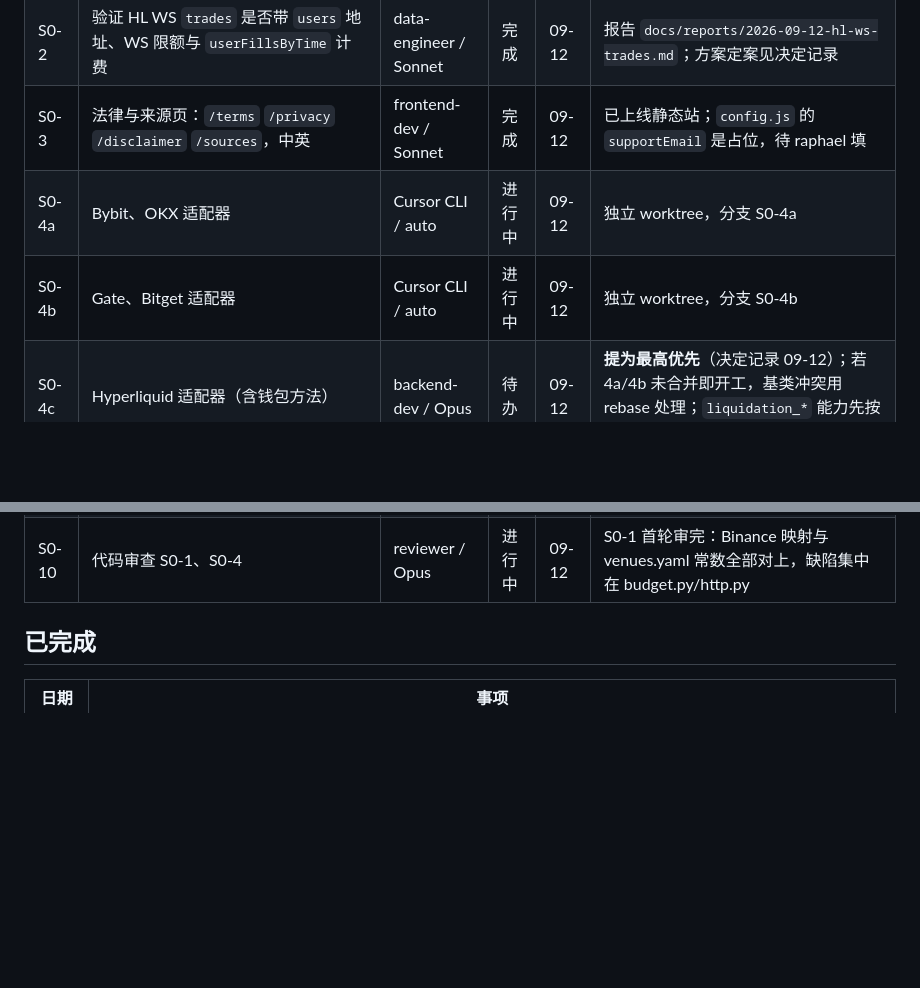
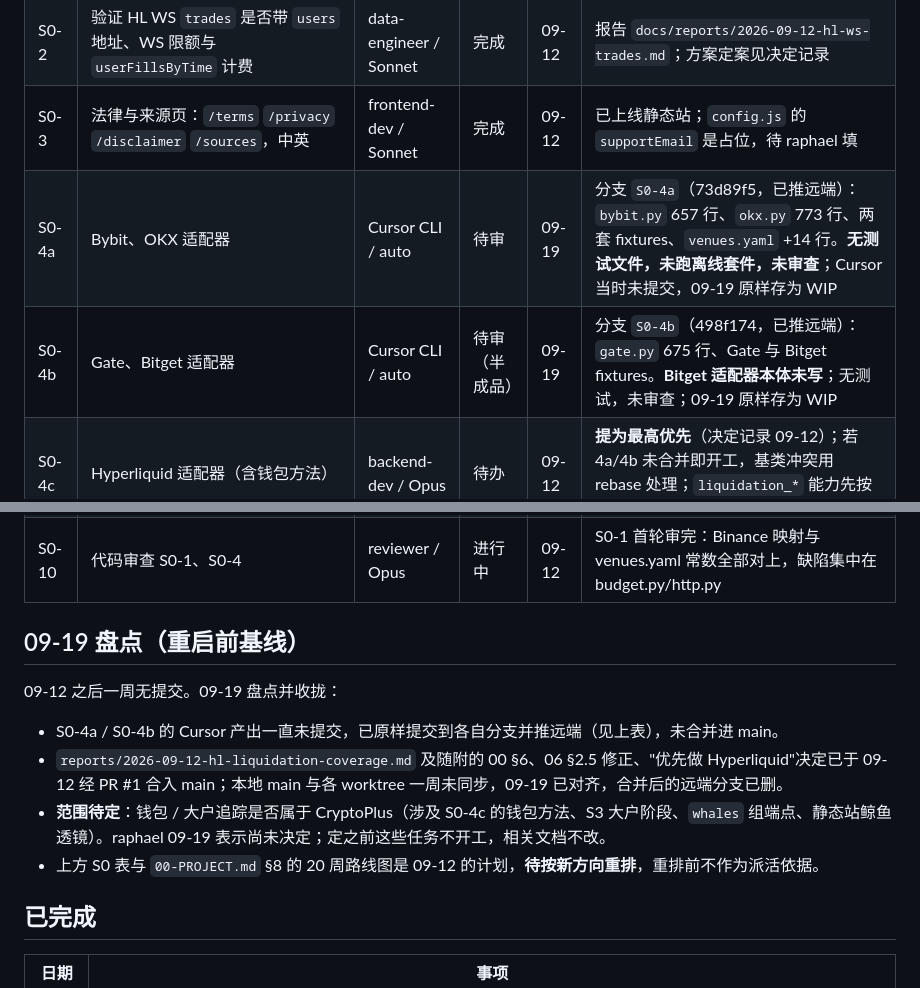
Before and after one commit to raphael2025/hlens-CryptoPlus, a Markdown page: docs/PROGRESS.md, 2 parts joined by grey strips. GitHub-like rendering; blank space fills up the shorter version.

Commit message:
docs(progress): 09-19 restart baseline — true state of S0-4a/4b, whale scope marked undecided, roadmap flagged for re-planning
Co-Authored-By: Claude Fable 5.1 <noreply@anthropic.com>

```diff
--- a/docs/PROGRESS.md
+++ b/docs/PROGRESS.md
@@ -9,8 +9,8 @@
 | S0-1 | `packages/hlens-core` 骨架：contracts、ratelimit（含 HL 权重表）、preflight、适配器协议与能力声明、Binance 参考适配器、离线测试 | backend-dev / Opus | 完成 | 09-12 | 129 离线 + 7 live 测试通过，mypy 干净；reviewer 首轮 7 处限速/重试缺陷已修并加回归测试；Binance WS fixtures 为文档态，待东京重录 |
 | S0-2 | 验证 HL WS `trades` 是否带 `users` 地址、WS 限额与 `userFillsByTime` 计费 | data-engineer / Sonnet | 完成 | 09-12 | 报告 `docs/reports/2026-09-12-hl-ws-trades.md`；方案定案见决定记录 |
 | S0-3 | 法律与来源页：`/terms` `/privacy` `/disclaimer` `/sources`，中英 | frontend-dev / Sonnet | 完成 | 09-12 | 已上线静态站；`config.js` 的 `supportEmail` 是占位，待 raphael 填 |
-| S0-4a | Bybit、OKX 适配器 | Cursor CLI / auto | 进行中 | 09-12 | 独立 worktree，分支 S0-4a |
-| S0-4b | Gate、Bitget 适配器 | Cursor CLI / auto | 进行中 | 09-12 | 独立 worktree，分支 S0-4b |
+| S0-4a | Bybit、OKX 适配器 | Cursor CLI / auto | 待审 | 09-19 | 分支 `S0-4a`（73d89f5，已推远端）：`bybit.py` 657 行、`okx.py` 773 行、两套 fixtures、`venues.yaml` +14 行。**无测试文件，未跑离线套件，未审查**；Cursor 当时未提交，09-19 原样存为 WIP |
+| S0-4b | Gate、Bitget 适配器 | Cursor CLI / auto | 待审（半成品） | 09-19 | 分支 `S0-4b`（498f174，已推远端）：`gate.py` 675 行、Gate 与 Bitget fixtures。**Bitget 适配器本体未写**；无测试，未审查；09-19 原样存为 WIP |
 | S0-4c | Hyperliquid 适配器（含钱包方法） | backend-dev / Opus | 待办 | 09-12 | **提为最高优先**（决定记录 09-12）；若 4a/4b 未合并即开工，基类冲突用 rebase 处理；`liquidation_*` 能力先按 `lower_bound` 声明，`full` 等 S0-11 |
 | S0-11 | HL 节点数据验证：拉一天 `node_fills_by_block` 存档与 hub `hl.liquidation` 逐笔比对，得出实测完整度与按币缺口 | data-engineer / Sonnet | 待办 | 09-12 | 报告 §8 第 0 条；任何"完整度"对外声明的前提；通过后再评估月度存档回填与自跑节点 |
 | S0-5 | `config/venues.yaml`（从 06 抄常数） | backend-dev | 完成 | 09-12 | 随 S0-1 产出，含 source 标签与 budget ≤ limit 校验 |
@@ -19,6 +19,15 @@
 | S0-8 | hub 安全修复（Tailscale 密钥轮换、admin 绑 127.0.0.1） | raphael | 阻塞 | – | |
 | S0-9 | 域名、Telegram 群、CoinGecko Demo key | raphael | 进行中 | 09-12 | TG 群已给并配置进 `config.js`（HLENS CryptoPlus 中文社区）；域名与 CoinGecko key 待给 |
 | S0-10 | 代码审查 S0-1、S0-4 | reviewer / Opus | 进行中 | 09-12 | S0-1 首轮审完：Binance 映射与 venues.yaml 常数全部对上，缺陷集中在 budget.py/http.py |
+
+## 09-19 盘点（重启前基线）
+
+09-12 之后一周无提交。09-19 盘点并收拢：
+
+- S0-4a / S0-4b 的 Cursor 产出一直未提交，已原样提交到各自分支并推远端（见上表），未合并进 main。
+- `reports/2026-09-12-hl-liquidation-coverage.md` 及随附的 00 §6、06 §2.5 修正、"优先做 Hyperliquid"决定已于 09-12 经 PR #1 合入 main；本地 main 与各 worktree 一周未同步，09-19 已对齐，合并后的远端分支已删。
+- **范围待定**：钱包 / 大户追踪是否属于 CryptoPlus（涉及 S0-4c 的钱包方法、S3 大户阶段、`whales` 组端点、静态站鲸鱼透镜）。raphael 09-19 表示尚未决定；定之前这些任务不开工，相关文档不改。
+- 上方 S0 表与 `00-PROJECT.md` §8 的 20 周路线图是 09-12 的计划，**待按新方向重排**，重排前不作为派活依据。
 
 ## 已完成
 
```
